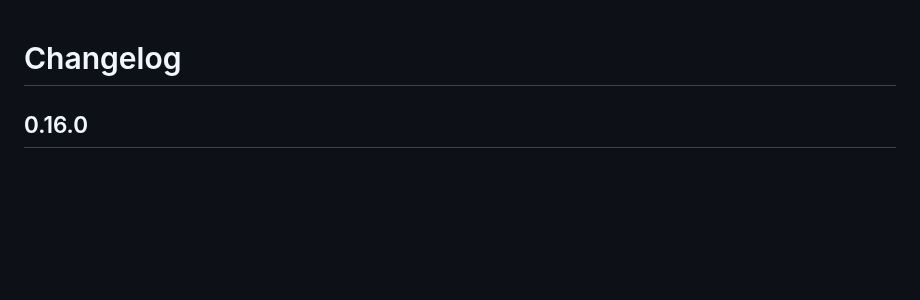
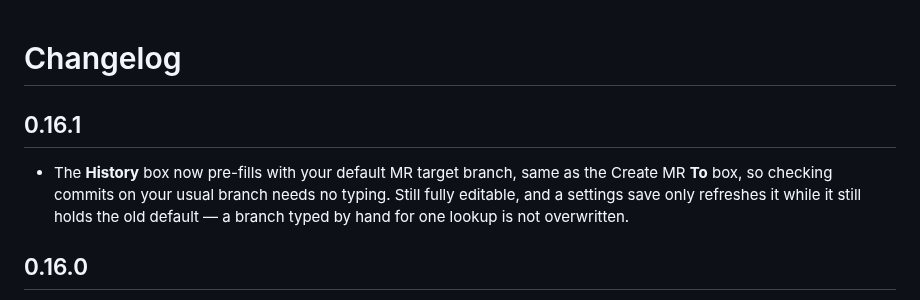
Before and after one commit to nuwanprabhath/gitlab-navigate, a Markdown page: CHANGELOG.md, the part around the change. Rendered like a GitHub page; blank space fills up the shorter version.

```diff
--- a/CHANGELOG.md
+++ b/CHANGELOG.md
@@ -1,4 +1,11 @@
 # Changelog
+
+## 0.16.1
+
+- The **History** box now pre-fills with your default MR target branch, same as the
+  Create MR **To** box, so checking commits on your usual branch needs no typing.
+  Still fully editable, and a settings save only refreshes it while it still holds the
+  old default — a branch typed by hand for one lookup is not overwritten.
 
 ## 0.16.0
 
```
Also changed, not shown: README.md (+4 -0 lines), docs/popup-dark.png, docs/popup-light.png, 4 other files.
